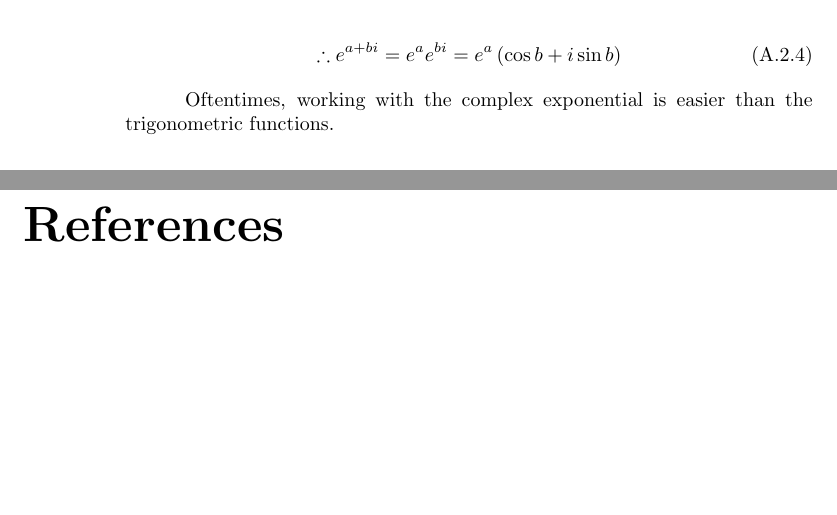
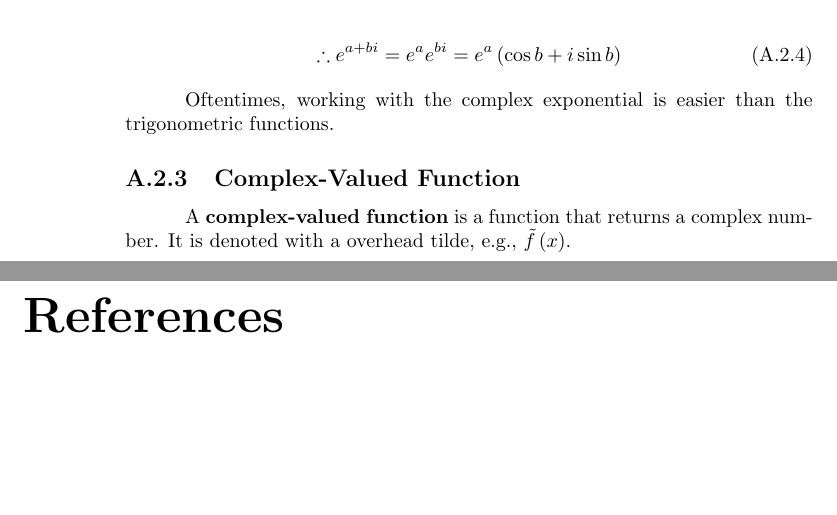
Before and after one commit to Eric2422/physics-notes, a LaTeX book (tex/eric-zhangs-physics-notes.tex): two parts of pages 18 and 19 of 19, joined at a grey line, cut so that both start at the same text. Compiled offline with pdfLaTeX.

Commit message:
Add note for complex-valued function

```diff
--- a/tex/eric-zhangs-physics-notes.tex
+++ b/tex/eric-zhangs-physics-notes.tex
@@ -172,6 +172,10 @@ Euler's formula:
 
 Oftentimes, working with the complex exponential is easier than the trigonometric functions.
 
+\subsection{Complex-Valued Function}
+
+A \textbf{complex-valued function} is a function that returns a complex number.
+It is denoted with a overhead tilde, e.g., \(\tilde{f}\left(x\right)\).
 
 \backmatter
 \chapter{References}
```
